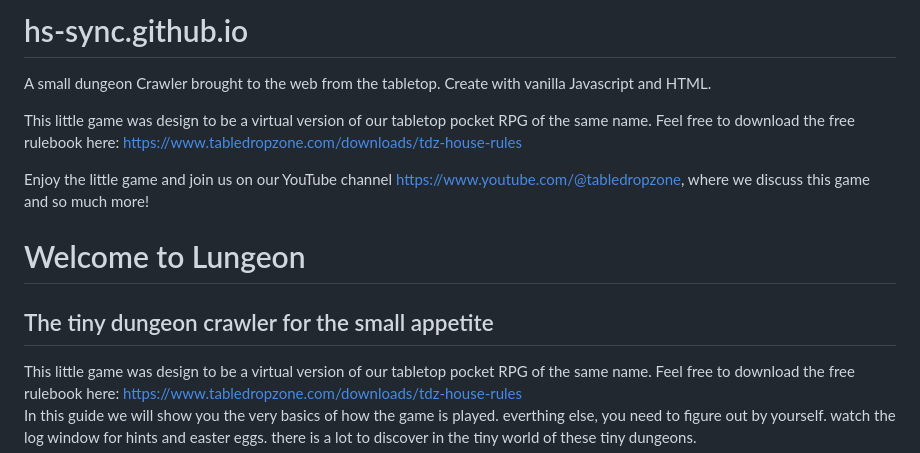
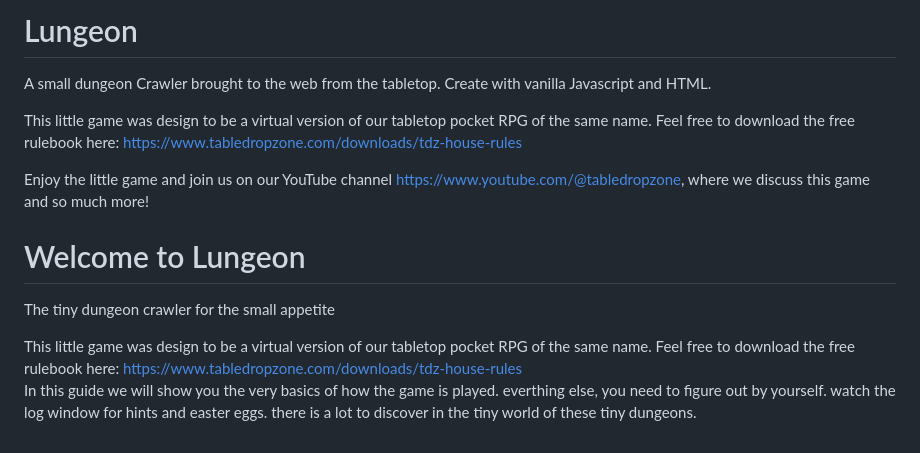
Before and after one commit to HS-Sync/hs-sync.github.io, a Markdown page: README.md, the part around the change. Drawn GitHub-style.

```diff
--- a/README.md
+++ b/README.md
@@ -1,4 +1,4 @@
-# hs-sync.github.io
+# Lungeon
 A small dungeon Crawler brought to the web from the tabletop. Create with vanilla Javascript and HTML.
 
 This little game was design to be a virtual version of our tabletop pocket RPG of the same name.
@@ -10,7 +10,6 @@ Welcome to Lungeon
 ==================
 
 The tiny dungeon crawler for the small appetite
------------------------------------------------
 
 This little game was design to be a virtual version of our tabletop pocket RPG of the same name. Feel free to download the free rulebook here: [https://www.tabledropzone.com/downloads/tdz-house-rules](https://www.tabledropzone.com/downloads/tdz-house-rules)
 In this guide we will show you the very basics of how the game is played. everthing else, you need to figure out by yourself. watch the log window for hints and easter eggs. there is a lot to discover in the tiny world of these tiny dungeons.
```
